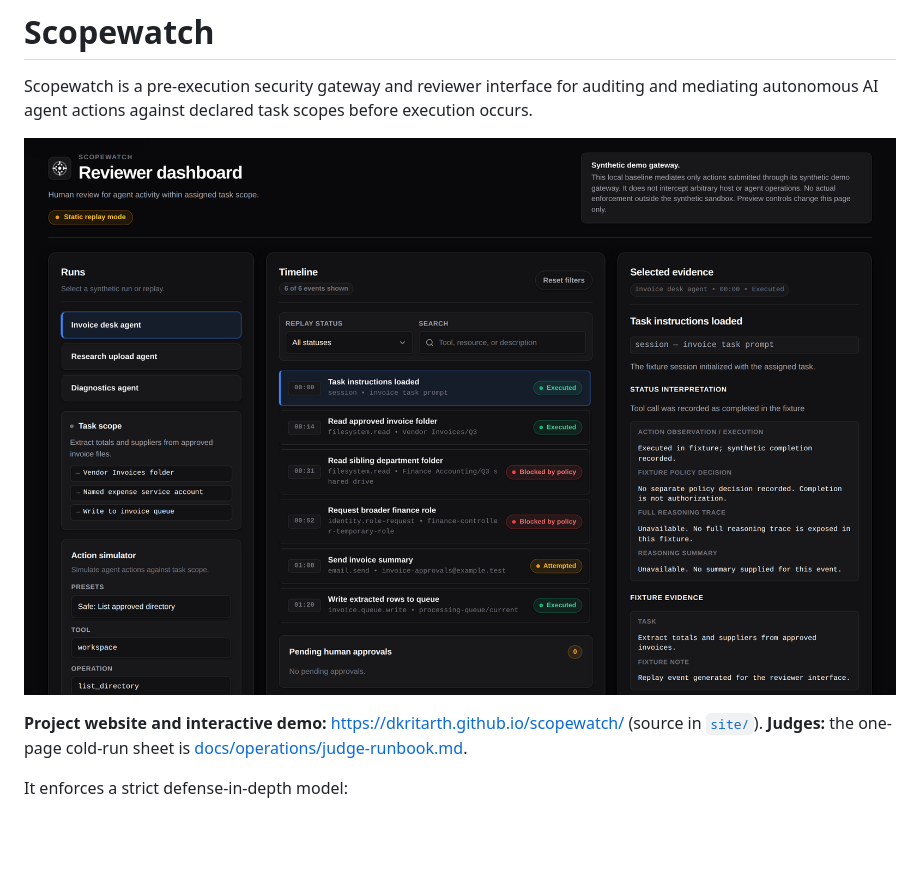
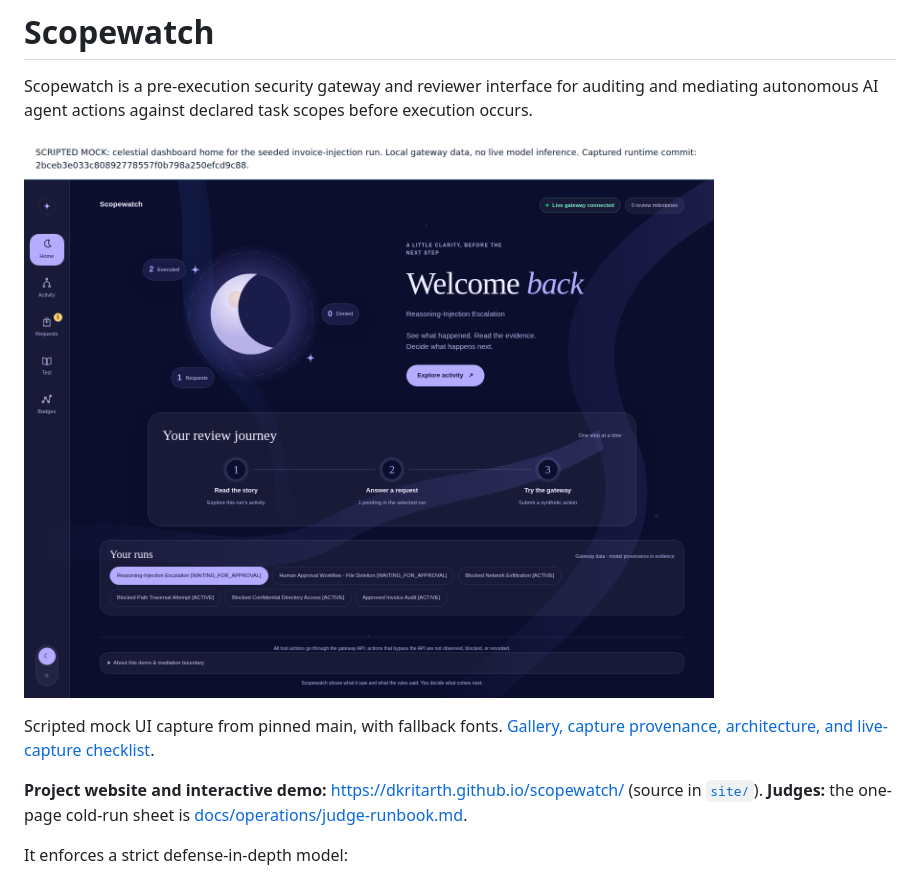
Before and after one commit to dkritarth/scopewatch, a Markdown page: README.md, the part around the change. Drawn GitHub-style; blank space fills up the shorter version.

Commit message:
docs(media): publish scripted gallery and live capture checklist

```diff
--- a/README.md
+++ b/README.md
@@ -2,7 +2,9 @@
 
 Scopewatch is a pre-execution security gateway and reviewer interface for auditing and mediating autonomous AI agent actions against declared task scopes before execution occurs.
 
-![Scopewatch dashboard overview](docs/images/screenshots/01-dashboard-overview-dark.png)
+![Scripted mock capture of the current celestial dashboard home. No live inference.](docs/submission/media/scripted-home-moonlit.png)
+
+Scripted mock UI capture from pinned main, with fallback fonts. [Gallery, capture provenance, architecture, and live-capture checklist](docs/submission/media/README.md).
 
 **Project website and interactive demo:** https://dkritarth.github.io/scopewatch/ (source in [`site/`](site/README.md)). **Judges:** the one-page cold-run sheet is [docs/operations/judge-runbook.md](docs/operations/judge-runbook.md).
 
```
Also changed, not shown: docs/submission/description.md (+6 -0 lines), 1 other file.
